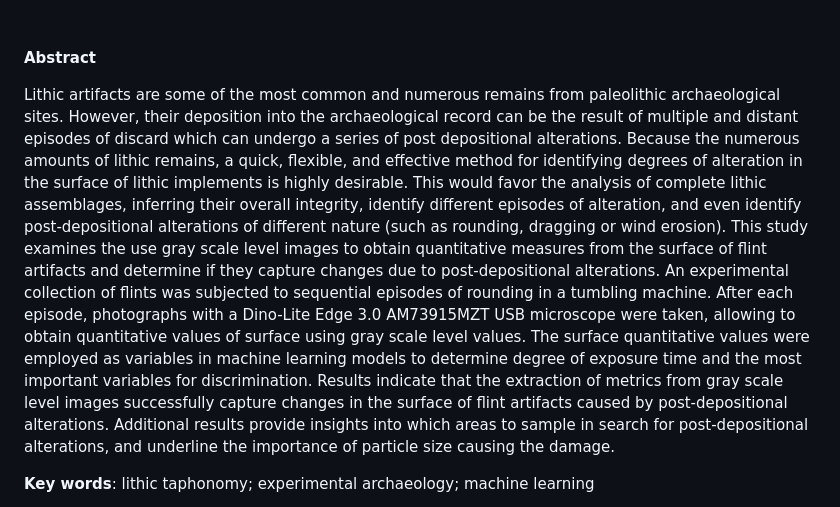
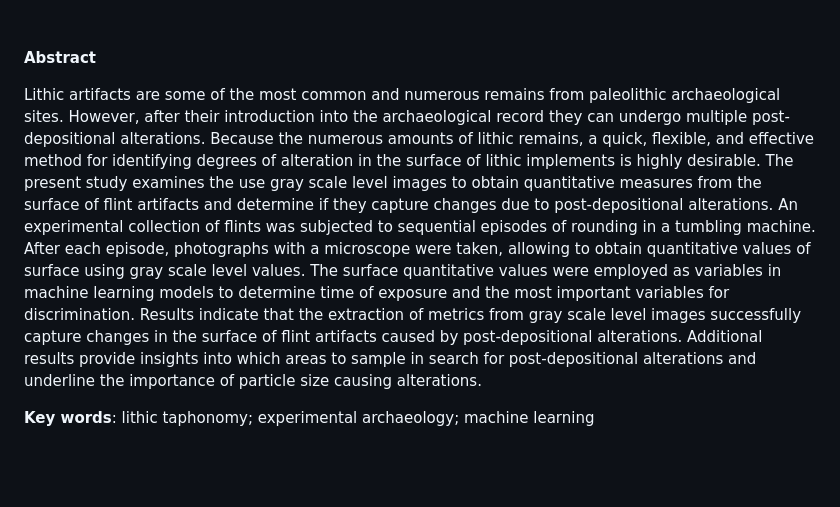
Before and after one commit to GuillermoBustosPerez/Texture-analysis, a Markdown page: README.md, the part around the change. Drawn GitHub-style; blank space fills up the shorter version.

```diff
--- a/README.md
+++ b/README.md
@@ -23,30 +23,25 @@ Avinguda de Catalunya 35, 43002 Tarragona, Spain.
 **Abstract**
 
 Lithic artifacts are some of the most common and numerous remains from
-paleolithic archaeological sites. However, their deposition into the
-archaeological record can be the result of multiple and distant episodes
-of discard which can undergo a series of post depositional alterations.
-Because the numerous amounts of lithic remains, a quick, flexible, and
-effective method for identifying degrees of alteration in the surface of
-lithic implements is highly desirable. This would favor the analysis of
-complete lithic assemblages, inferring their overall integrity, identify
-different episodes of alteration, and even identify post-depositional
-alterations of different nature (such as rounding, dragging or wind
-erosion). This study examines the use gray scale level images to obtain
-quantitative measures from the surface of flint artifacts and determine
-if they capture changes due to post-depositional alterations. An
-experimental collection of flints was subjected to sequential episodes
-of rounding in a tumbling machine. After each episode, photographs with
-a Dino-Lite Edge 3.0 AM73915MZT USB microscope were taken, allowing to
-obtain quantitative values of surface using gray scale level values. The
-surface quantitative values were employed as variables in machine
-learning models to determine degree of exposure time and the most
+paleolithic archaeological sites. However, after their introduction into
+the archaeological record they can undergo multiple post-depositional
+alterations. Because the numerous amounts of lithic remains, a quick,
+flexible, and effective method for identifying degrees of alteration in
+the surface of lithic implements is highly desirable. The present study
+examines the use gray scale level images to obtain quantitative measures
+from the surface of flint artifacts and determine if they capture
+changes due to post-depositional alterations. An experimental collection
+of flints was subjected to sequential episodes of rounding in a tumbling
+machine. After each episode, photographs with a microscope were taken,
+allowing to obtain quantitative values of surface using gray scale level
+values. The surface quantitative values were employed as variables in
+machine learning models to determine time of exposure and the most
 important variables for discrimination. Results indicate that the
 extraction of metrics from gray scale level images successfully capture
 changes in the surface of flint artifacts caused by post-depositional
 alterations. Additional results provide insights into which areas to
-sample in search for post-depositional alterations, and underline the
-importance of particle size causing the damage.
+sample in search for post-depositional alterations and underline the
+importance of particle size causing alterations.
 
 **Key words**: lithic taphonomy; experimental archaeology; machine
 learning
```
